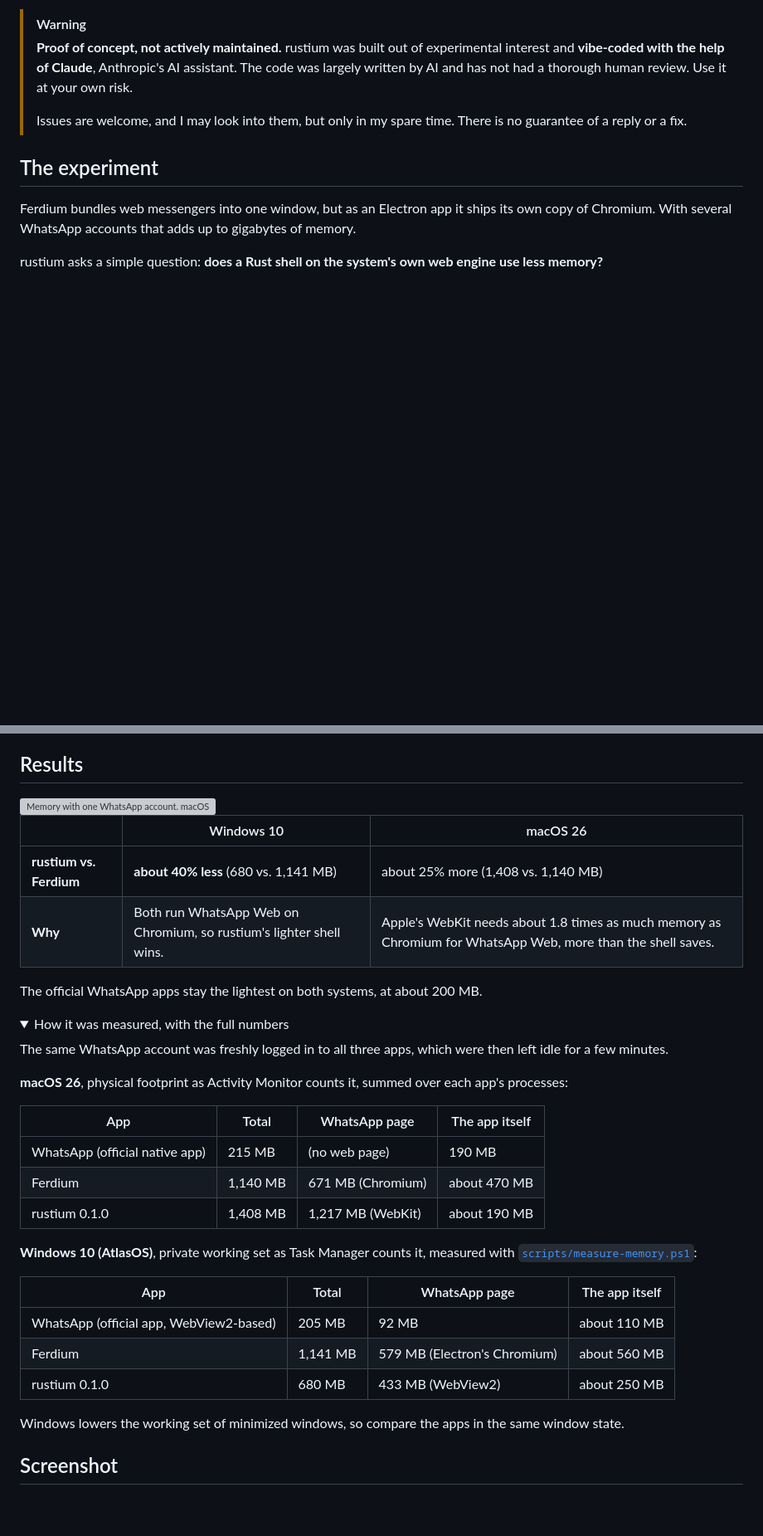
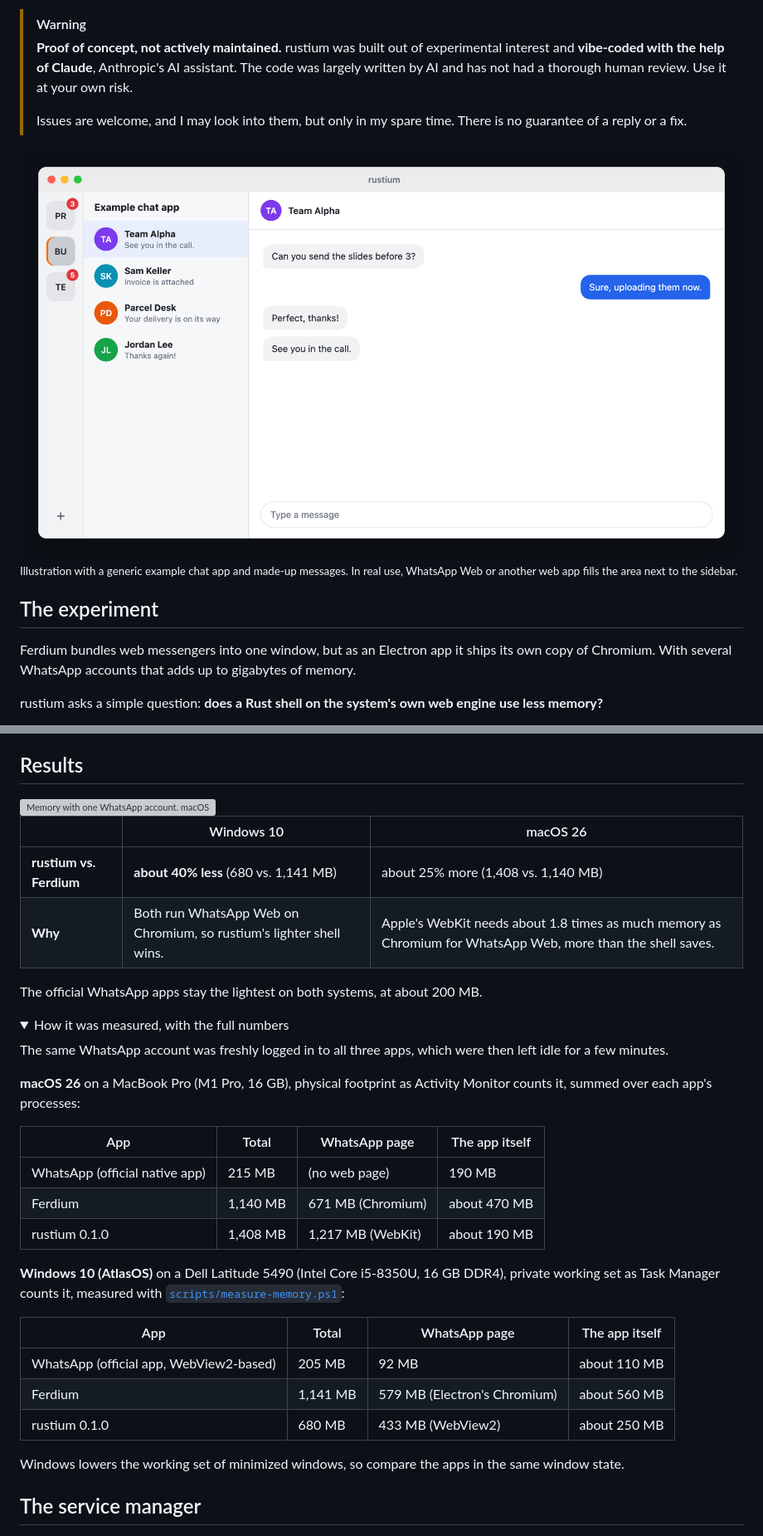
Before and after one commit to PrevosHD/rustium, a Markdown page: README.md, 2 parts joined by grey strips. Shown at 83% size. GitHub-like rendering; pictures changed too: docs/illustration-light.png (added); folded sections open; blank space fills up the shorter version; grey boxes are pictures that could not be loaded.

Commit message:
docs: add test hardware, illustration and chart labels [skip ci]
Co-Authored-By: Claude Opus 5.5 <noreply@anthropic.com>

```diff
--- a/README.md
+++ b/README.md
@@ -21,6 +21,13 @@ A proof-of-concept remake of [Ferdium](https://github.com/ferdium/ferdium-app),
 >
 > Issues are welcome, and I may look into them, but only in my spare time. There is no guarantee of a reply or a fix.
 
+<picture>
+  <source media="(prefers-color-scheme: dark)" srcset="docs/illustration-dark.png">
+  <img src="docs/illustration-light.png" alt="Illustration of the rustium window: a sidebar with three services (Private with 3 unread, Business, Team with 5 unread) next to a generic example chat app.">
+</picture>
+
+<sub>Illustration with a generic example chat app and made-up messages. In real use, WhatsApp Web or another web app fills the area next to the sidebar.</sub>
+
 ## The experiment
 
 Ferdium bundles web messengers into one window, but as an Electron app it ships its own copy of Chromium. With several WhatsApp accounts that adds up to gigabytes of memory.
@@ -50,7 +57,7 @@ The official WhatsApp apps stay the lightest on both systems, at about 200 MB.
 
 The same WhatsApp account was freshly logged in to all three apps, which were then left idle for a few minutes.
 
-**macOS 26**, physical footprint as Activity Monitor counts it, summed over each app's processes:
+**macOS 26** on a MacBook Pro (M1 Pro, 16 GB), physical footprint as Activity Monitor counts it, summed over each app's processes:
 
 | App | Total | WhatsApp page | The app itself |
 |---|---|---|---|
@@ -58,7 +65,7 @@ The same WhatsApp account was freshly logged in to all three apps, which were th
 | Ferdium | 1,140 MB | 671 MB (Chromium) | about 470 MB |
 | rustium 0.1.0 | 1,408 MB | 1,217 MB (WebKit) | about 190 MB |
 
-**Windows 10 (AtlasOS)**, private working set as Task Manager counts it, measured with [`scripts/measure-memory.ps1`](scripts/measure-memory.ps1):
+**Windows 10 (AtlasOS)** on a Dell Latitude 5490 (Intel Core i5-8350U, 16 GB DDR4), private working set as Task Manager counts it, measured with [`scripts/measure-memory.ps1`](scripts/measure-memory.ps1):
 
 | App | Total | WhatsApp page | The app itself |
 |---|---|---|---|
@@ -70,7 +77,7 @@ Windows lowers the working set of minimized windows, so compare the apps in the
 
 </details>
 
-## Screenshot
+## The service manager
 
 <picture>
   <source media="(prefers-color-scheme: dark)" srcset="docs/screenshot-services-dark.png">
```
Also changed, not shown: other parts of README.md (+2 -2 lines), docs/illustration-dark.png (added), 2 other files.
